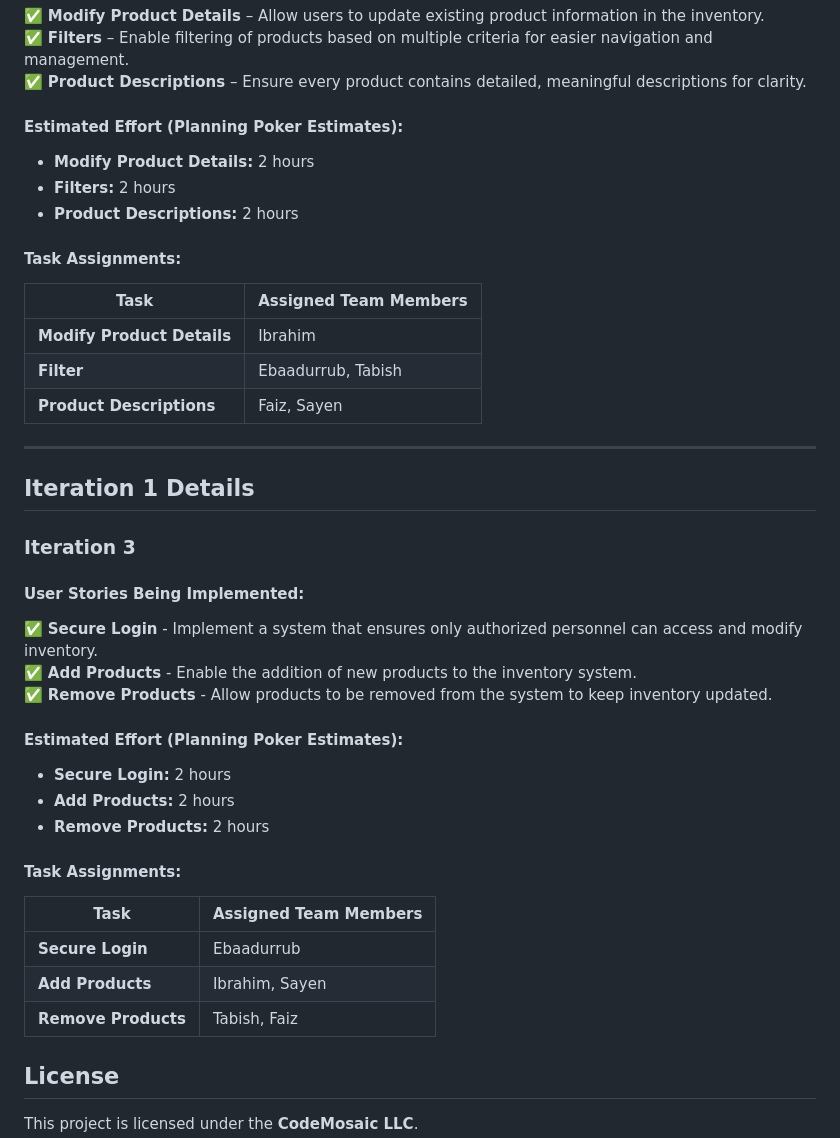
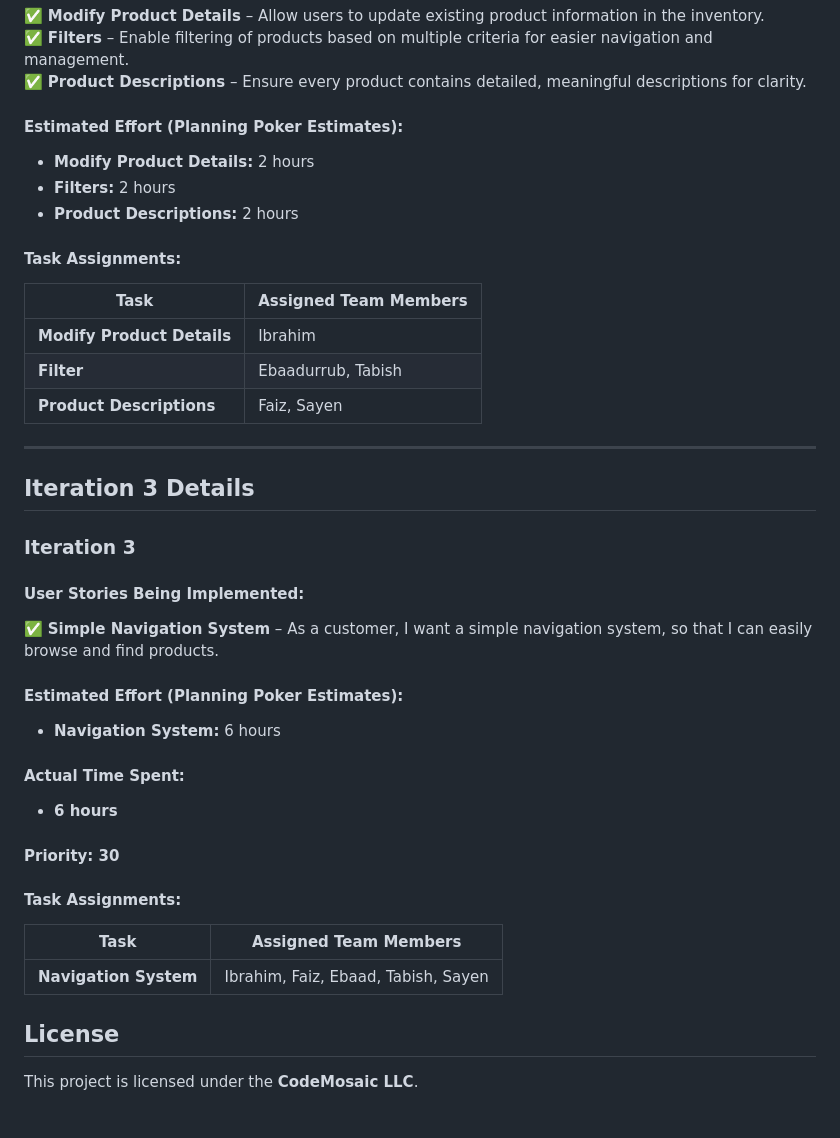
Before and after one commit to FeezRM/CodeMosaic, a Markdown page: README.md, the part around one of its changes. Drawn GitHub-style; blank space fills up the shorter version.

Commit message:
Iteration 3 Update For README

```diff
--- a/README.md
+++ b/README.md
@@ -151,42 +158,44 @@ We are following **Agile Development** with a **Trello board** to manage tasks e
 ✅ **Product Descriptions** – Ensure every product contains detailed, meaningful descriptions for clarity.
 
 #### Estimated Effort (Planning Poker Estimates):
+
 - **Modify Product Details:** 2 hours
 - **Filters:** 2 hours
 - **Product Descriptions:** 2 hours
 
 #### Task Assignments:
 
-| Task                          | Assigned Team Members |
-| ----------------------------- | --------------------- |
-| **Modify Product Details**    | Ibrahim               |
-| **Filter**                    | Ebaadurrub, Tabish    |
-| **Product Descriptions**      | Faiz, Sayen           |
+| Task                       | Assigned Team Members |
+| -------------------------- | --------------------- |
+| **Modify Product Details** | Ibrahim               |
+| **Filter**                 | Ebaadurrub, Tabish    |
+| **Product Descriptions**   | Faiz, Sayen           |
 
 ---
-## Iteration 1 Details
+
+## Iteration 3 Details
 
 ### **Iteration 3**
 
 #### User Stories Being Implemented:
 
-✅ **Secure Login** - Implement a system that ensures only authorized personnel can access and modify inventory.
-✅ **Add Products** - Enable the addition of new products to the inventory system.
-✅ **Remove Products** - Allow products to be removed from the system to keep inventory updated.
+✅ **Simple Navigation System** – As a customer, I want a simple navigation system, so that I can easily browse and find products.
 
 #### Estimated Effort (Planning Poker Estimates):
 
-- **Secure Login:** 2 hours
-- **Add Products:** 2 hours
-- **Remove Products:** 2 hours
+- **Navigation System:** 6 hours
+
+#### Actual Time Spent:
+
+- **6 hours**
+
+#### Priority: 30
 
 #### Task Assignments:
 
-| Task                | Assigned Team Members |
-| ------------------- | --------------------- |
-| **Secure Login**    | Ebaadurrub            |
-| **Add Products**    | Ibrahim, Sayen        |
-| **Remove Products** | Tabish, Faiz          |
+| Task                  | Assigned Team Members               |
+| --------------------- | ----------------------------------- |
+| **Navigation System** | Ibrahim, Faiz, Ebaad, Tabish, Sayen |
 
 ## License
 
```
Also changed, not shown: other parts of README.md (+7 -0 lines).
